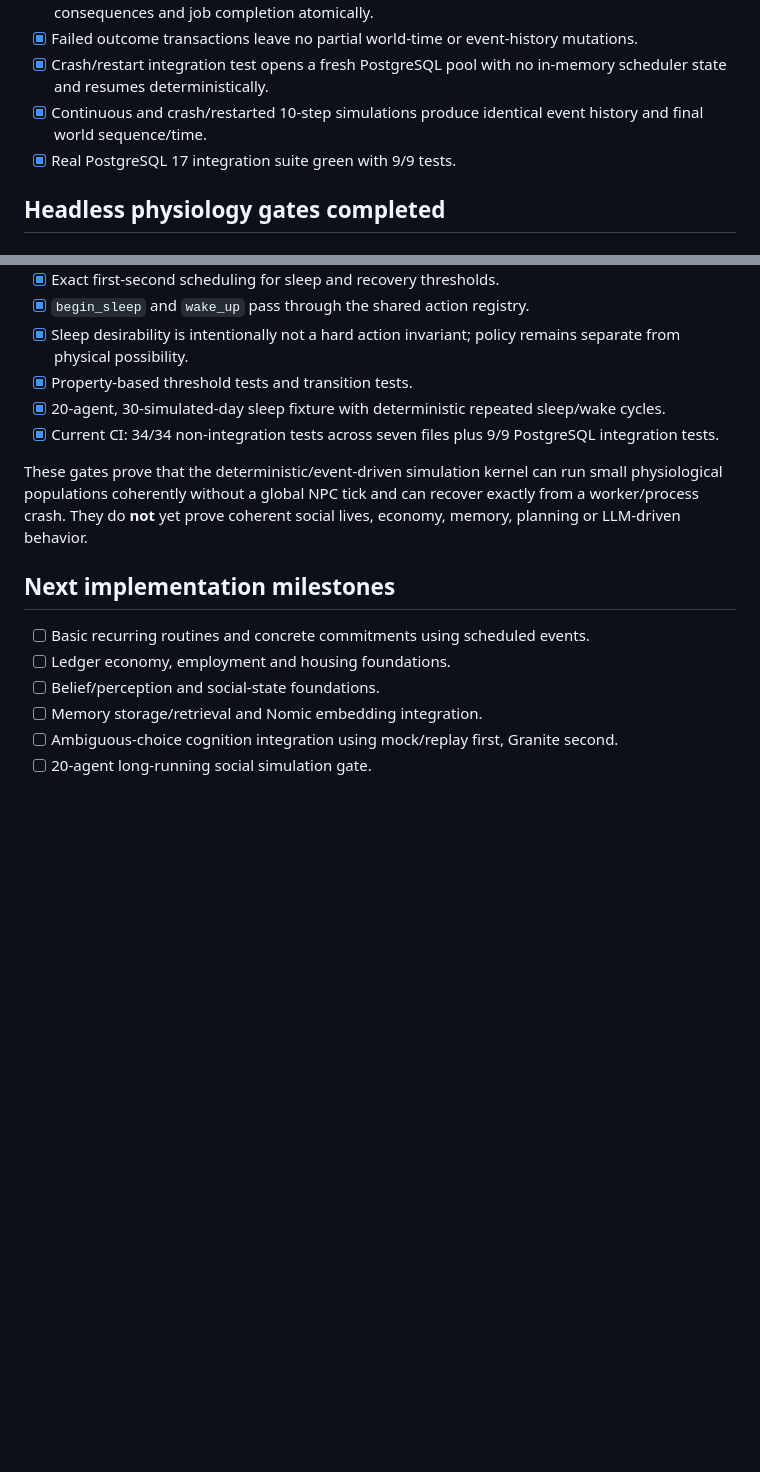
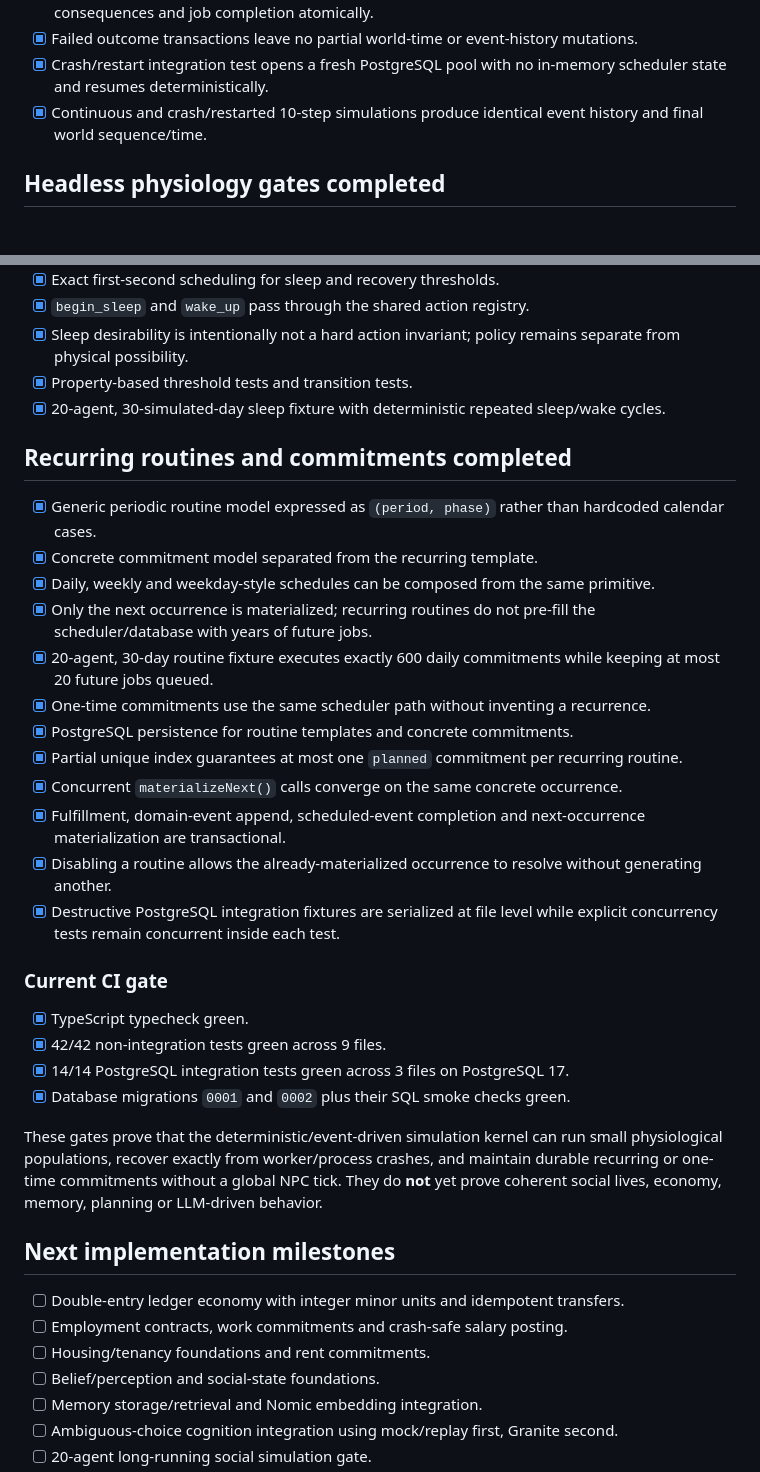
Before and after one commit to chmodmasx/Hobbo, a Markdown page: docs/IMPLEMENTATION_STATUS.md, 2 parts joined by grey strips. Drawn GitHub-style; blank space fills up the shorter version.

Commit message:
docs: mark recurring routines and commitments complete

```diff
--- a/docs/IMPLEMENTATION_STATUS.md
+++ b/docs/IMPLEMENTATION_STATUS.md
@@ -61,7 +61,6 @@
 - [x] Failed outcome transactions leave no partial world-time or event-history mutations.
 - [x] Crash/restart integration test opens a fresh PostgreSQL pool with no in-memory scheduler state and resumes deterministically.
 - [x] Continuous and crash/restarted 10-step simulations produce identical event history and final world sequence/time.
-- [x] Real PostgreSQL 17 integration suite green with 9/9 tests.
 
 ## Headless physiology gates completed
 
@@ -85,14 +84,36 @@
 - [x] Sleep desirability is intentionally not a hard action invariant; policy remains separate from physical possibility.
 - [x] Property-based threshold tests and transition tests.
 - [x] 20-agent, 30-simulated-day sleep fixture with deterministic repeated sleep/wake cycles.
-- [x] Current CI: 34/34 non-integration tests across seven files plus 9/9 PostgreSQL integration tests.
 
-These gates prove that the deterministic/event-driven simulation kernel can run small physiological populations coherently without a global NPC tick and can recover exactly from a worker/process crash. They do **not** yet prove coherent social lives, economy, memory, planning or LLM-driven behavior.
+## Recurring routines and commitments completed
+
+- [x] Generic periodic routine model expressed as `(period, phase)` rather than hardcoded calendar cases.
+- [x] Concrete commitment model separated from the recurring template.
+- [x] Daily, weekly and weekday-style schedules can be composed from the same primitive.
+- [x] Only the next occurrence is materialized; recurring routines do not pre-fill the scheduler/database with years of future jobs.
+- [x] 20-agent, 30-day routine fixture executes exactly 600 daily commitments while keeping at most 20 future jobs queued.
+- [x] One-time commitments use the same scheduler path without inventing a recurrence.
+- [x] PostgreSQL persistence for routine templates and concrete commitments.
+- [x] Partial unique index guarantees at most one `planned` commitment per recurring routine.
+- [x] Concurrent `materializeNext()` calls converge on the same concrete occurrence.
+- [x] Fulfillment, domain-event append, scheduled-event completion and next-occurrence materialization are transactional.
+- [x] Disabling a routine allows the already-materialized occurrence to resolve without generating another.
+- [x] Destructive PostgreSQL integration fixtures are serialized at file level while explicit concurrency tests remain concurrent inside each test.
+
+### Current CI gate
+
+- [x] TypeScript typecheck green.
+- [x] 42/42 non-integration tests green across 9 files.
+- [x] 14/14 PostgreSQL integration tests green across 3 files on PostgreSQL 17.
+- [x] Database migrations `0001` and `0002` plus their SQL smoke checks green.
+
+These gates prove that the deterministic/event-driven simulation kernel can run small physiological populations, recover exactly from worker/process crashes, and maintain durable recurring or one-time commitments without a global NPC tick. They do **not** yet prove coherent social lives, economy, memory, planning or LLM-driven behavior.
 
 ## Next implementation milestones
 
-- [ ] Basic recurring routines and concrete commitments using scheduled events.
-- [ ] Ledger economy, employment and housing foundations.
+- [ ] Double-entry ledger economy with integer minor units and idempotent transfers.
+- [ ] Employment contracts, work commitments and crash-safe salary posting.
+- [ ] Housing/tenancy foundations and rent commitments.
 - [ ] Belief/perception and social-state foundations.
 - [ ] Memory storage/retrieval and Nomic embedding integration.
 - [ ] Ambiguous-choice cognition integration using mock/replay first, Granite second.
```
